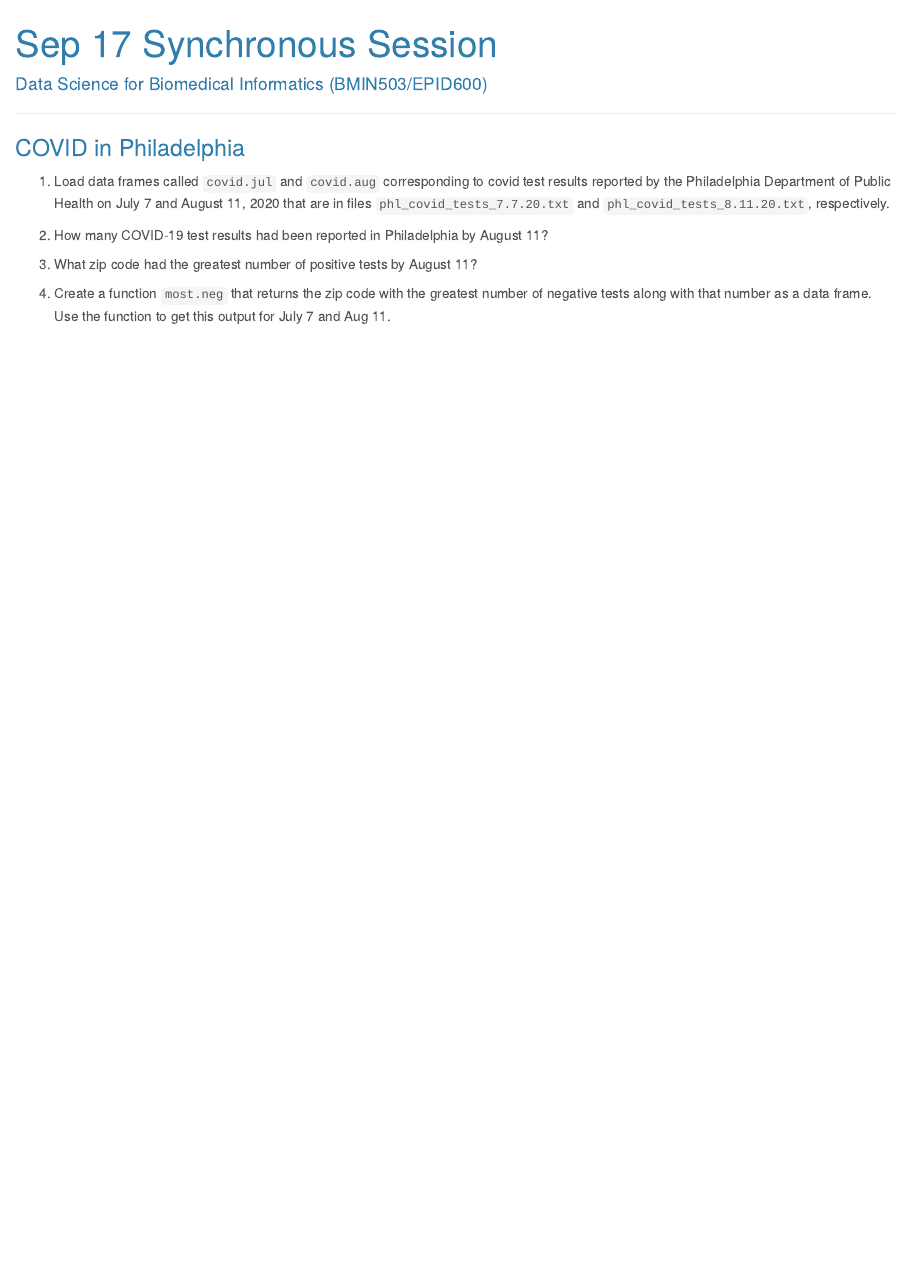
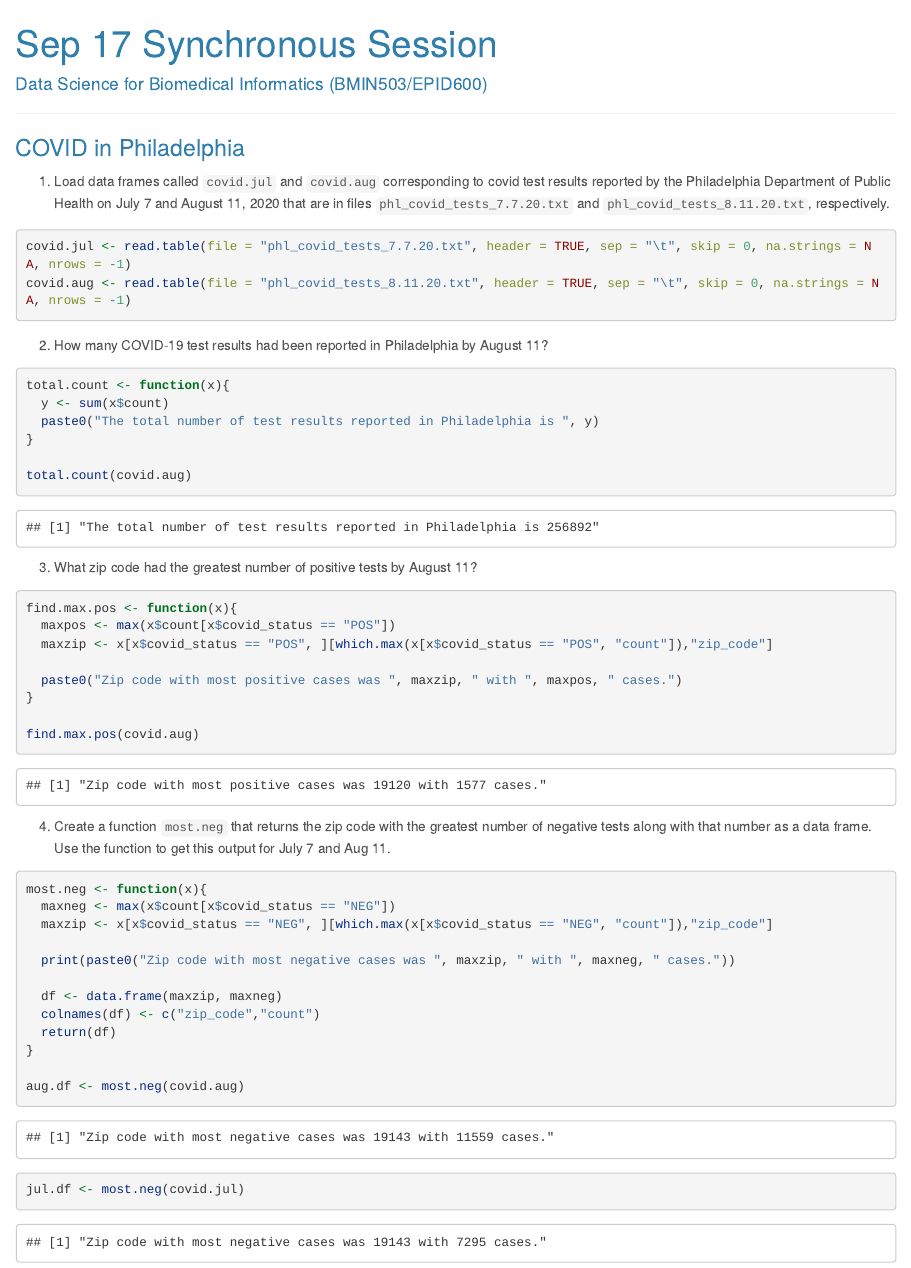
Before and after one commit to ktsukah/PHLcovid, an R Markdown document (R_programming_synchronous_9.17.20.Rmd): the page in a window 1100 px wide, from its top. Rendered offline with R 4.5, knitr and Pandoc, with nearby package versions; long lines of code are wrapped.

Commit message:
completed exercises

````diff
--- a/R_programming_synchronous_9.17.20.Rmd
+++ b/R_programming_synchronous_9.17.20.Rmd
@@ -14,18 +14,48 @@ output:
 1. Load data frames called `covid.jul` and `covid.aug` corresponding to covid test results reported by the Philadelphia Department of Public Health on July 7 and August 11, 2020 that are in files `phl_covid_tests_7.7.20.txt` and `phl_covid_tests_8.11.20.txt`, respectively.
 
 ```{r, eval = TRUE}
+covid.jul <- read.table(file = "phl_covid_tests_7.7.20.txt", header = TRUE, sep = "\t", skip = 0, na.strings = NA, nrows = -1)
+covid.aug <- read.table(file = "phl_covid_tests_8.11.20.txt", header = TRUE, sep = "\t", skip = 0, na.strings = NA, nrows = -1)
 ```
 
 2. How many COVID-19 test results had been reported in Philadelphia by August 11?
 ```{r, eval = TRUE}
+total.count <- function(x){
+  y <- sum(x$count)
+  paste0("The total number of test results reported in Philadelphia is ", y)
+}
+
+total.count(covid.aug)
 ```
 
 3. What zip code had the greatest number of positive tests by August 11?
 ```{r, eval = TRUE}
+find.max.pos <- function(x){
+  maxpos <- max(x$count[x$covid_status == "POS"])
+  maxzip <- x[x$covid_status == "POS", ][which.max(x[x$covid_status == "POS", "count"]),"zip_code"]
+
+  paste0("Zip code with most positive cases was ", maxzip, " with ", maxpos, " cases.")
+}
+
+find.max.pos(covid.aug)
+
 ```
 
 4. Create a function `most.neg` that returns the zip code with the greatest number of negative tests along with that number as a data frame. Use the function to get this output for July 7 and Aug 11.
 ```{r, eval = TRUE}
+most.neg <- function(x){
+  maxneg <- max(x$count[x$covid_status == "NEG"])
+  maxzip <- x[x$covid_status == "NEG", ][which.max(x[x$covid_status == "NEG", "count"]),"zip_code"]
+
+  print(paste0("Zip code with most negative cases was ", maxzip, " with ", maxneg, " cases."))
+
+  df <- data.frame(maxzip, maxneg)
+  colnames(df) <- c("zip_code","count")
+  return(df)
+}
+
+aug.df <- most.neg(covid.aug)
+jul.df <- most.neg(covid.jul)
 ```
 
 
````
